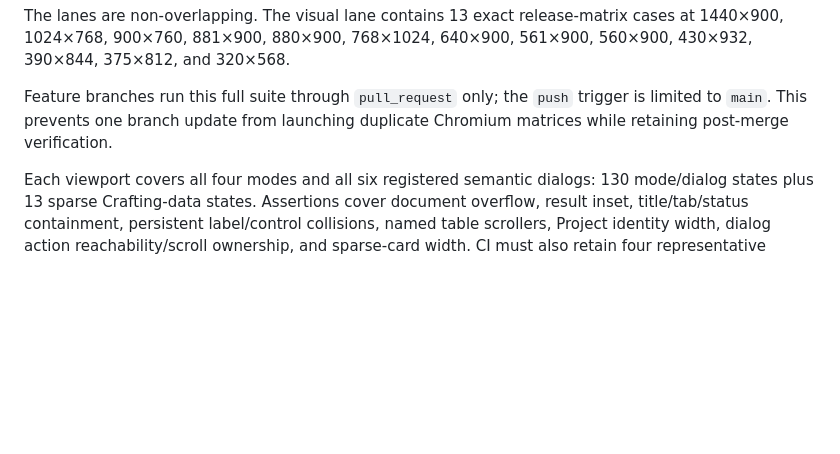
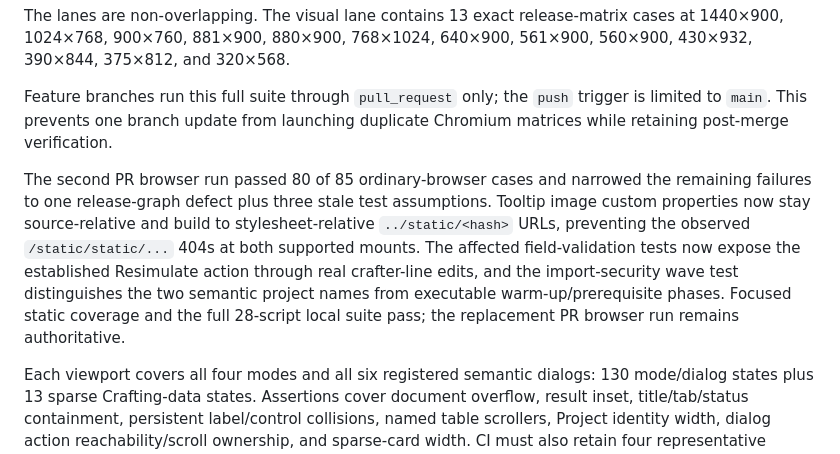
Before and after one commit to Andy1292-tower/Forge-Planner, a Markdown page: docs/reviews/2026-08-02-hardening-release-verification.md, the part around the change. Drawn GitHub-style; blank space fills up the shorter version.

Commit message:
Record second PR verification correction

```diff
--- a/docs/reviews/2026-08-02-hardening-release-verification.md
+++ b/docs/reviews/2026-08-02-hardening-release-verification.md
@@ -64,6 +64,8 @@ The lanes are non-overlapping. The visual lane contains 13 exact release-matrix
 
 Feature branches run this full suite through `pull_request` only; the `push` trigger is limited to `main`. This prevents one branch update from launching duplicate Chromium matrices while retaining post-merge verification.
 
+The second PR browser run passed 80 of 85 ordinary-browser cases and narrowed the remaining failures to one release-graph defect plus three stale test assumptions. Tooltip image custom properties now stay source-relative and build to stylesheet-relative `../static/<hash>` URLs, preventing the observed `/static/static/...` 404s at both supported mounts. The affected field-validation tests now expose the established Resimulate action through real crafter-line edits, and the import-security wave test distinguishes the two semantic project names from executable warm-up/prerequisite phases. Focused static coverage and the full 28-script local suite pass; the replacement PR browser run remains authoritative.
+
 Each viewport covers all four modes and all six registered semantic dialogs: 130 mode/dialog states plus 13 sparse Crafting-data states. Assertions cover document overflow, result inset, title/tab/status containment, persistent label/control collisions, named table scrollers, Project identity width, dialog action reachability/scroll ownership, and sparse-card width. CI must also retain four representative screenshots: 1440 Items, 880 Project, 390 Shopping list, and 320 Manual. Missing evidence fails the workflow.
 
 ## Pull-request CI and owner gates
```
Also changed, not shown: 1 other file.
